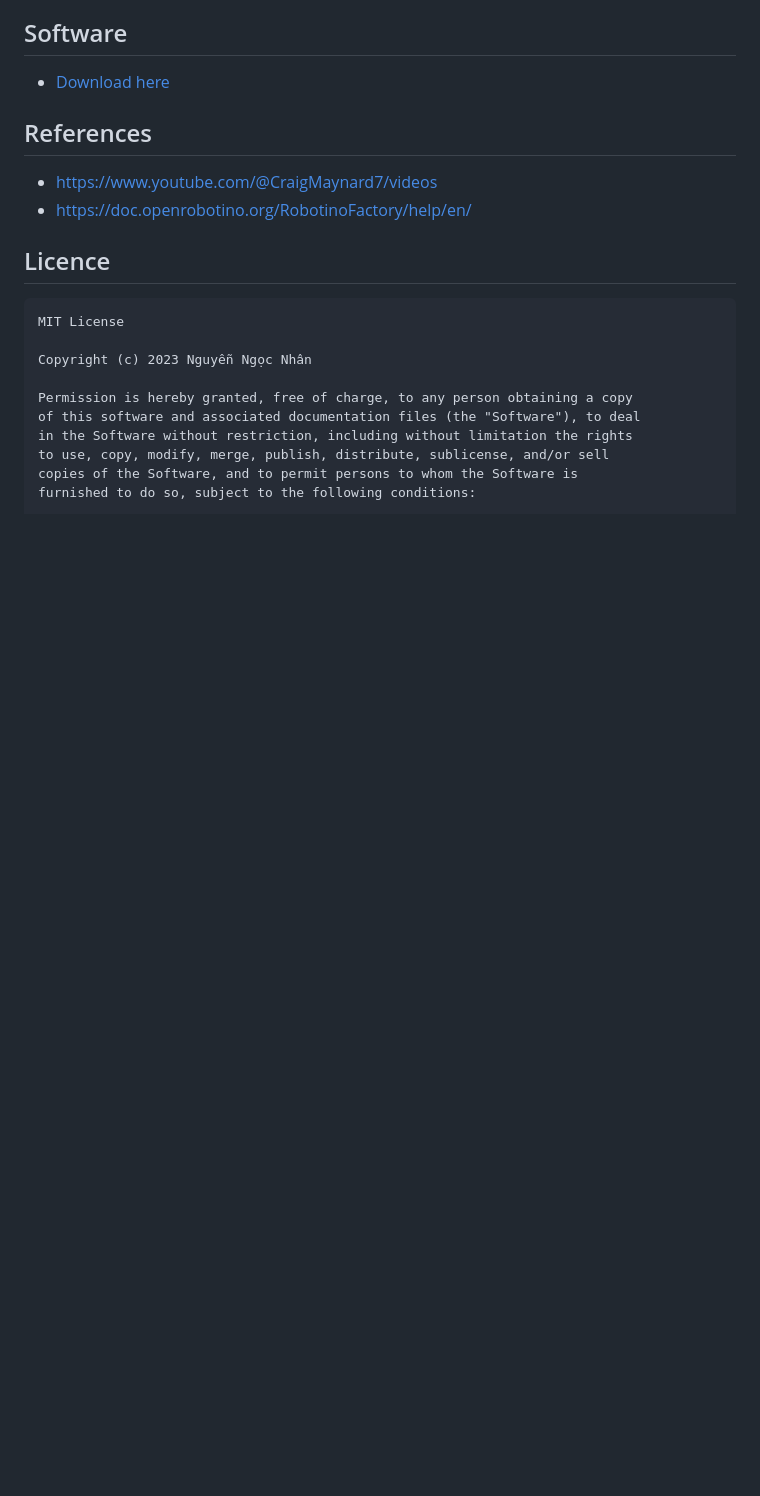
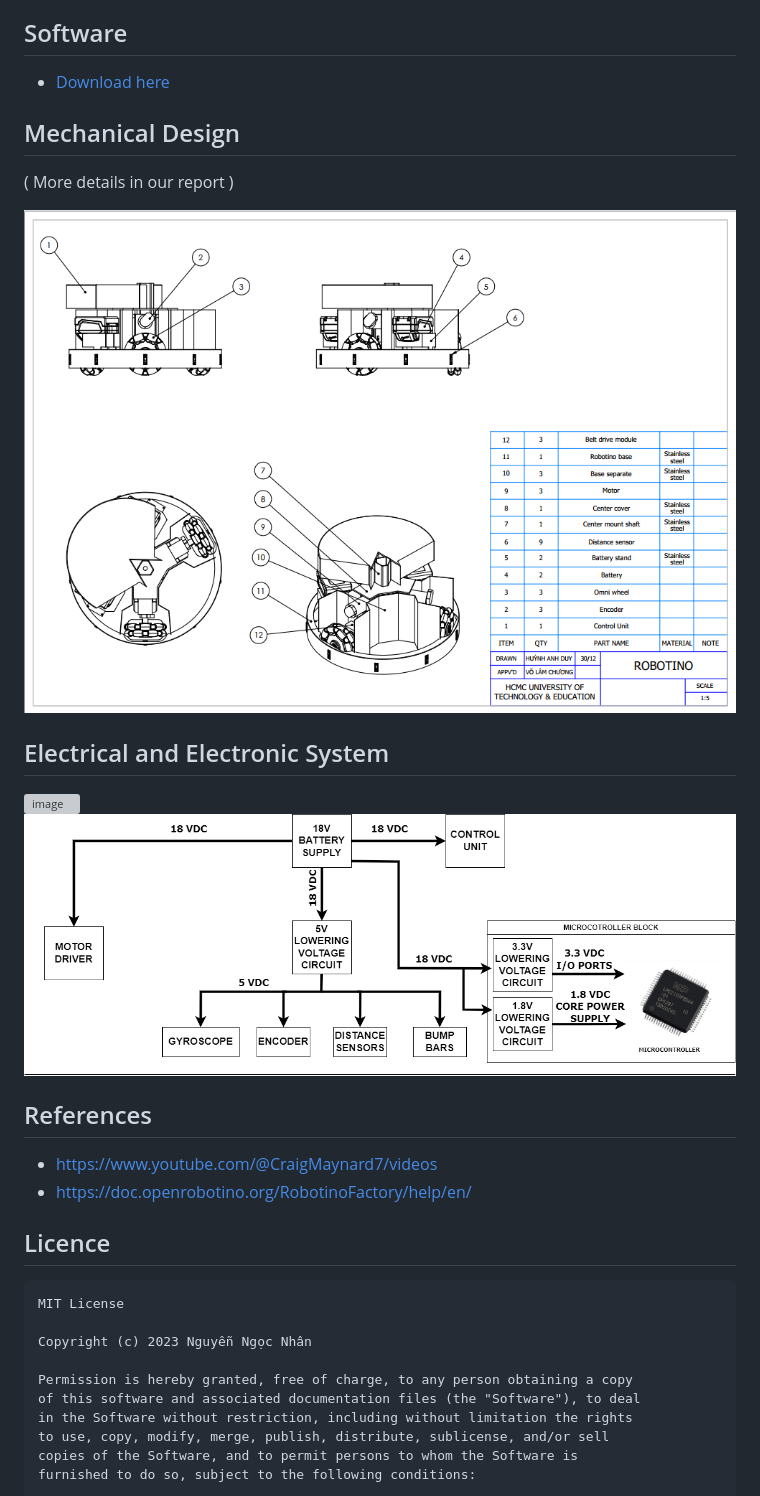
Before and after one commit to tooniesnguyen/TensorbotST1, a Markdown page: README.md, the part around the change. GitHub-like rendering; pictures changed too: images/electrical_diagram.png (added); blank space fills up the shorter version; grey boxes are pictures that could not be loaded.

Commit message:
update electric readme file

```diff
--- a/README.md
+++ b/README.md
@@ -18,6 +18,20 @@
 
 ## Software
 - [Download here](https://drive.google.com/drive/folders/1QeQVKOQrqvYlFl_fmG-g97QUFa41ZTPt?usp=sharing)
+
+
+## Mechanical Design
+ ( More details in our report )
+
+![image](./images/robotino.png)
+
+
+## Electrical and Electronic System
+
+![image](./images/operation_diagram.png)
+![image](./images/electrical_diagram.png)
+
+
 
 
 
```
Also changed, not shown: 1 other file.
